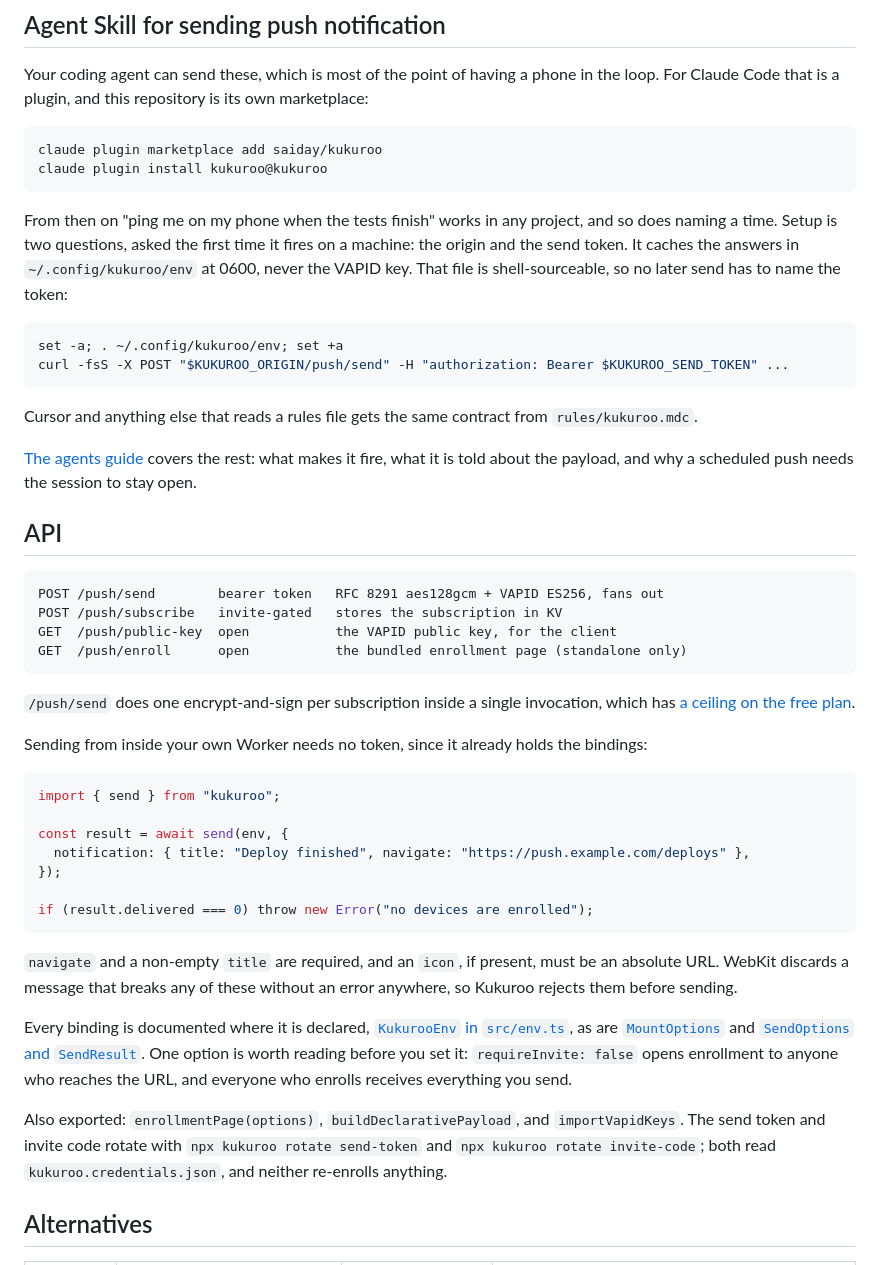
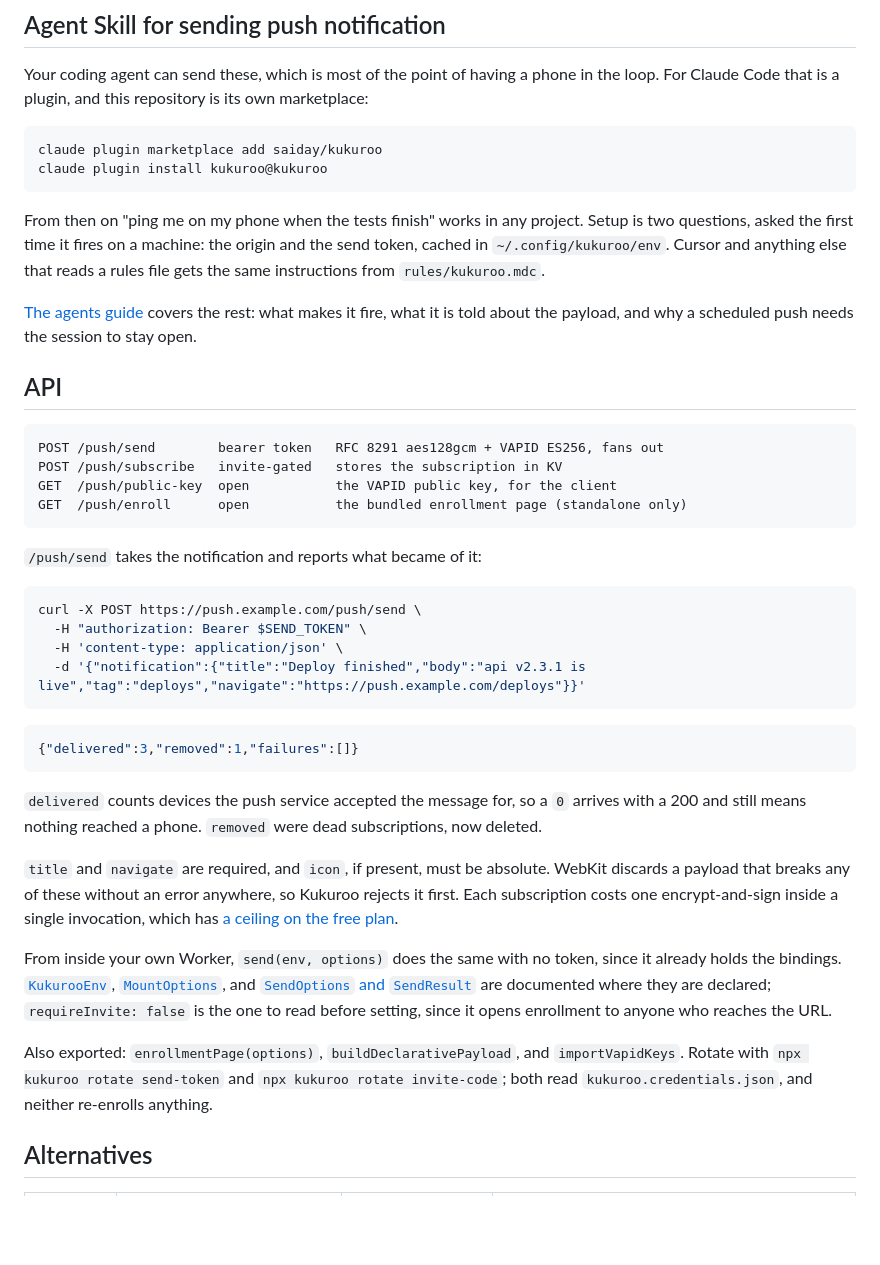
Before and after one commit to saiday/kukuroo, a Markdown page: README.md, the part around the change. Drawn GitHub-style; blank space fills up the shorter version.

Commit message:
Show the API with curl, and stop over-explaining both sections
The agent skill section promised that "naming a time" works, while the guide it
links to explains that such a notification dies with the session. Drop the claim
and let the link carry it. The env-file paragraph and its shell snippet restated
docs/agents.md without the reasoning that made any of it matter, and showed a
command the agent runs rather than one the reader would type.

The API section's only example was TypeScript, so the HTTP API it documents had
no request or response anywhere. Replace it with curl, and show the response:
delivered: 0 arrives with a 200 and still means nothing reached a phone, which
was documented for agents and nowhere else. The in-Worker send(env, options)
path is a sentence now instead of a block, since curl cannot express it.

Co-Authored-By: Claude Opus 5 (1M context) <noreply@anthropic.com>

````diff
--- a/README.md
+++ b/README.md
@@ -96,19 +96,10 @@ claude plugin marketplace add saiday/kukuroo
 claude plugin install kukuroo@kukuroo
 ```
 
-From then on "ping me on my phone when the tests finish" works in any project, and so
-does naming a time. Setup is two questions, asked the first time it fires on a machine:
-the origin and the send token. It caches the answers in `~/.config/kukuroo/env` at 0600,
-never the VAPID key. That file is shell-sourceable, so no later send has to name the
-token:
-
-```sh
-set -a; . ~/.config/kukuroo/env; set +a
-curl -fsS -X POST "$KUKUROO_ORIGIN/push/send" -H "authorization: Bearer $KUKUROO_SEND_TOKEN" ...
-```
-
-Cursor and anything else that reads a rules file gets the same contract from
-`rules/kukuroo.mdc`.
+From then on "ping me on my phone when the tests finish" works in any project. Setup is
+two questions, asked the first time it fires on a machine: the origin and the send token,
+cached in `~/.config/kukuroo/env`. Cursor and anything else that reads a rules file gets
+the same instructions from `rules/kukuroo.mdc`.
 
 [The agents guide](docs/agents.md) covers the rest: what makes it fire, what it is told
 about the payload, and why a scheduled push needs the session to stay open.
@@ -122,33 +113,37 @@ GET  /push/public-key  open           the VAPID public key, for the client
 GET  /push/enroll      open           the bundled enrollment page (standalone only)
 ```
 
-`/push/send` does one encrypt-and-sign per subscription inside a single invocation, which
-has [a ceiling on the free plan](docs/free-plan-device-limits.md).
+`/push/send` takes the notification and reports what became of it:
 
-Sending from inside your own Worker needs no token, since it already holds the bindings:
-
-```ts
-import { send } from "kukuroo";
-
-const result = await send(env, {
-  notification: { title: "Deploy finished", navigate: "https://push.example.com/deploys" },
-});
-
-if (result.delivered === 0) throw new Error("no devices are enrolled");
+```sh
+curl -X POST https://push.example.com/push/send \
+  -H "authorization: Bearer $SEND_TOKEN" \
+  -H 'content-type: application/json' \
+  -d '{"notification":{"title":"Deploy finished","body":"api v2.3.1 is live","tag":"deploys","navigate":"https://push.example.com/deploys"}}'
 ```
 
-`navigate` and a non-empty `title` are required, and an `icon`, if present, must be an
-absolute URL. WebKit discards a message that breaks any of these without an error anywhere,
-so Kukuroo rejects them before sending.
+```json
+{"delivered":3,"removed":1,"failures":[]}
+```
 
-Every binding is documented where it is declared, [`KukurooEnv` in `src/env.ts`](src/env.ts),
-as are [`MountOptions`](src/mount.ts) and [`SendOptions` and `SendResult`](src/send.ts). One
-option is worth reading before you set it: `requireInvite: false` opens enrollment to anyone
-who reaches the URL, and everyone who enrolls receives everything you send.
+`delivered` counts devices the push service accepted the message for, so a `0` arrives with
+a 200 and still means nothing reached a phone. `removed` were dead subscriptions, now
+deleted.
+
+`title` and `navigate` are required, and `icon`, if present, must be absolute. WebKit
+discards a payload that breaks any of these without an error anywhere, so Kukuroo rejects it
+first. Each subscription costs one encrypt-and-sign inside a single invocation, which has
+[a ceiling on the free plan](docs/free-plan-device-limits.md).
+
+From inside your own Worker, `send(env, options)` does the same with no token, since it
+already holds the bindings. [`KukurooEnv`](src/env.ts), [`MountOptions`](src/mount.ts), and
+[`SendOptions` and `SendResult`](src/send.ts) are documented where they are declared;
+`requireInvite: false` is the one to read before setting, since it opens enrollment to
+anyone who reaches the URL.
 
 Also exported: `enrollmentPage(options)`, `buildDeclarativePayload`, and `importVapidKeys`.
-The send token and invite code rotate with `npx kukuroo rotate send-token` and `npx kukuroo
-rotate invite-code`; both read `kukuroo.credentials.json`, and neither re-enrolls anything.
+Rotate with `npx kukuroo rotate send-token` and `npx kukuroo rotate invite-code`; both read
+`kukuroo.credentials.json`, and neither re-enrolls anything.
 
 ## Alternatives
 
````
